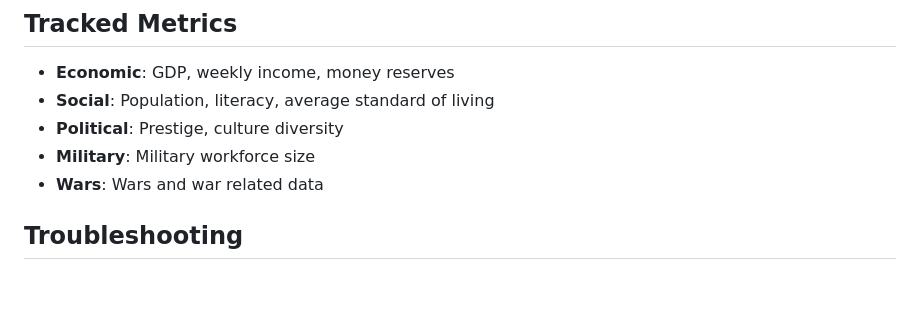
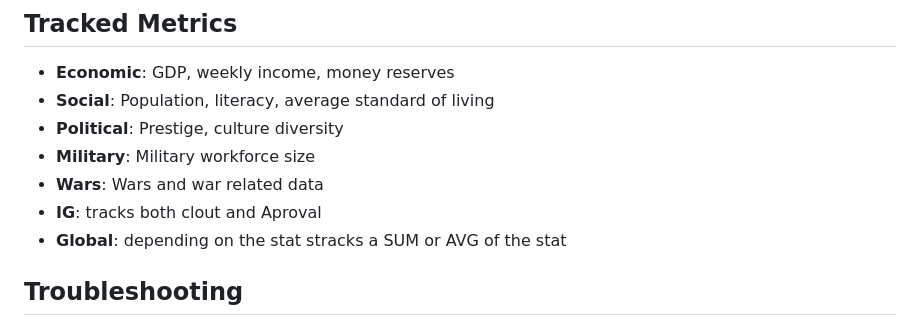
Before and after one commit to CoreFearSand/inivitu, a Markdown page: README.md, the part around the change. Drawn GitHub-style; blank space fills up the shorter version.

Commit message:
Add IG and Global sections to README

```diff
--- a/README.md
+++ b/README.md
@@ -87,6 +87,8 @@ The `config.json` file contains all application settings:
 - **Political**: Prestige, culture diversity
 - **Military**: Military workforce size
 - **Wars**: Wars and war related data
+- **IG**: tracks both clout and Aproval
+- **Global**: depending on the stat stracks a SUM or AVG of the stat
 
 ## Troubleshooting
 
```
